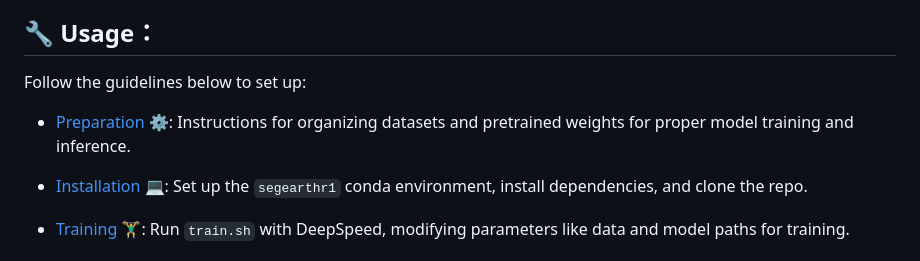
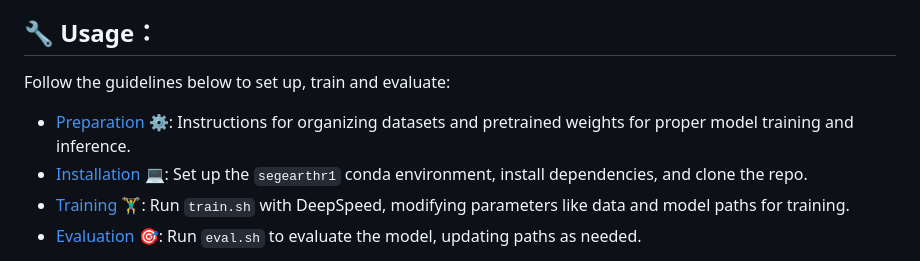
Before and after one commit to earth-insights/SegEarth-R1, a Markdown page: README.md, the part around the change. GitHub-like rendering.

```diff
--- a/README.md
+++ b/README.md
@@ -19,10 +19,9 @@ Remote sensing has become critical for understanding environmental dynamics, urb
 
 ## 🔧 Usage：
 
-Follow the guidelines below to set up:
+Follow the guidelines below to set up, train and evaluate:
 
 * [ Preparation ⚙️](docs/Preparation.md): Instructions for organizing datasets and pretrained weights for proper model training and inference.
-
 * [Installation 💻](docs/Installation.md): Set up the `segearthr1` conda environment, install dependencies, and clone the repo.
 * [Training 🏋️‍♂️](docs/Training.md): Run `train.sh` with DeepSpeed, modifying parameters like data and model paths for training.
 * [Evaluation 🎯](docs/Evalution.md): Run `eval.sh` to evaluate the model, updating paths as needed.
```
